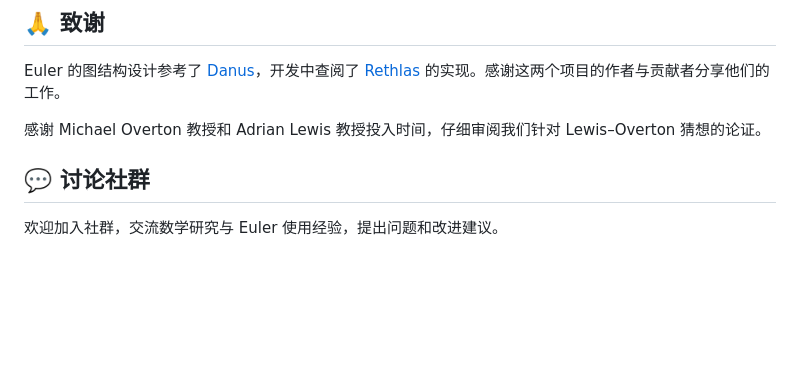
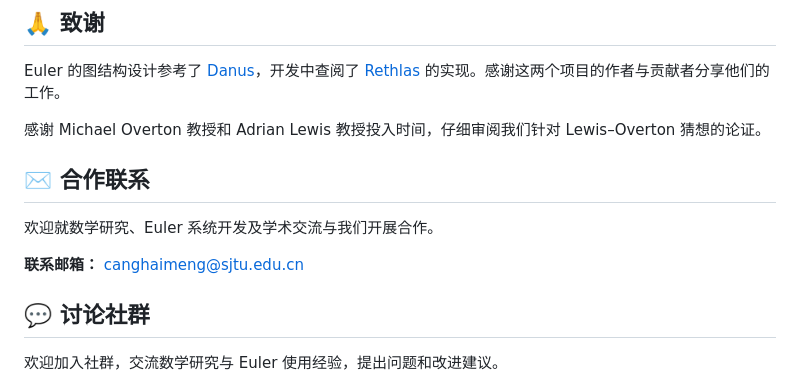
Before and after one commit to canghaimeng/Euler, a Markdown page: README.zh-CN.md, the part around the change. Drawn GitHub-style; blank space fills up the shorter version.

```diff
--- a/README.zh-CN.md
+++ b/README.zh-CN.md
@@ -182,6 +182,13 @@ Euler 的图结构设计参考了 [Danus](https://github.com/frenzymath/Danus)
 
 感谢 Michael Overton 教授和 Adrian Lewis 教授投入时间，仔细审阅我们针对 Lewis–Overton 猜想的论证。
 
+<a id="合作联系"></a>
+## ✉️ 合作联系
+
+欢迎就数学研究、Euler 系统开发及学术交流与我们开展合作。
+
+**联系邮箱：** [canghaimeng@sjtu.edu.cn](mailto:canghaimeng@sjtu.edu.cn)
+
 <a id="讨论社群"></a>
 ## 💬 讨论社群
 
```
Also changed, not shown: README.md (+7 -0 lines).
